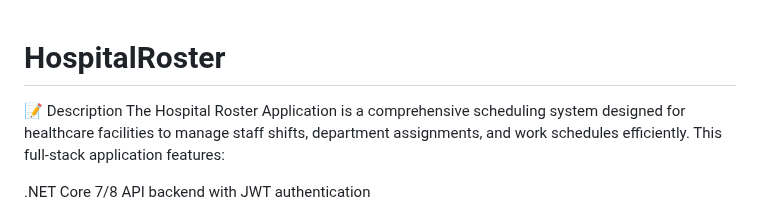
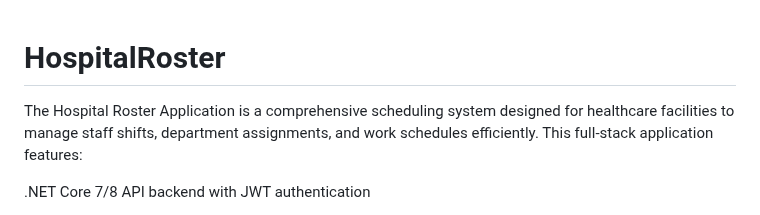
Before and after one commit to SudheerNayak/HospitalRoster, a Markdown page: README.md, the part around the change. GitHub-like rendering.

```diff
--- a/README.md
+++ b/README.md
@@ -1,5 +1,5 @@
 # HospitalRoster
-📝 Description
+
 The Hospital Roster Application is a comprehensive scheduling system designed for healthcare facilities to manage staff shifts, department assignments, and work schedules efficiently. This full-stack application features:
 
 .NET Core 7/8 API backend with JWT authentication
```
